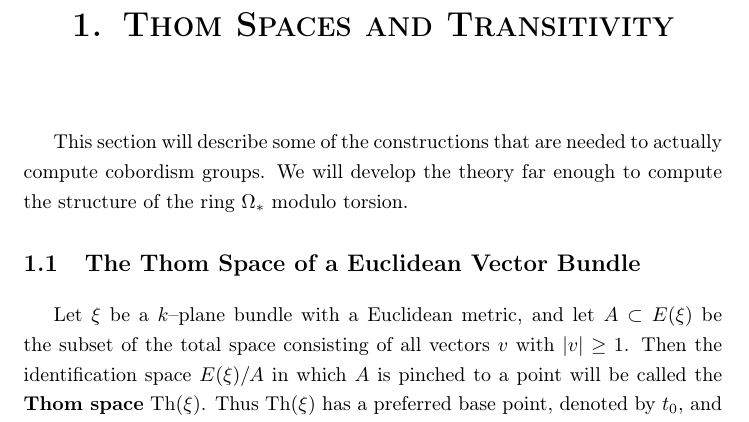
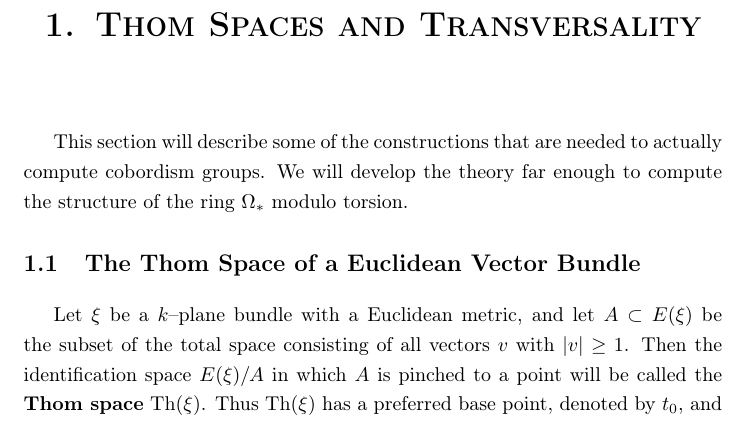
Before and after one commit to AareyanManzoor/Characteristic-Classes, a LaTeX document (ch18/ch18.tex): part of page 1 of 12, cut so that both start at the same text. Compiled offline with pdfLaTeX.

Commit message:
chapter title typo

```diff
--- a/ch18/ch18.tex
+++ b/ch18/ch18.tex
@@ -1,6 +1,6 @@
 \documentclass[../main]{subfiles}
 \begin{document}
-\chapter{Thom Spaces and Transitivity}\label{ch:18}
+\chapter{Thom Spaces and Transversality}\label{ch:18}
 This section will describe some of the constructions that are needed to actually compute cobordism groups. We will develop the theory far enough to compute the structure of the ring $\Omega_\ast$ modulo torsion.
 
 \subfile{the thom space}
```
